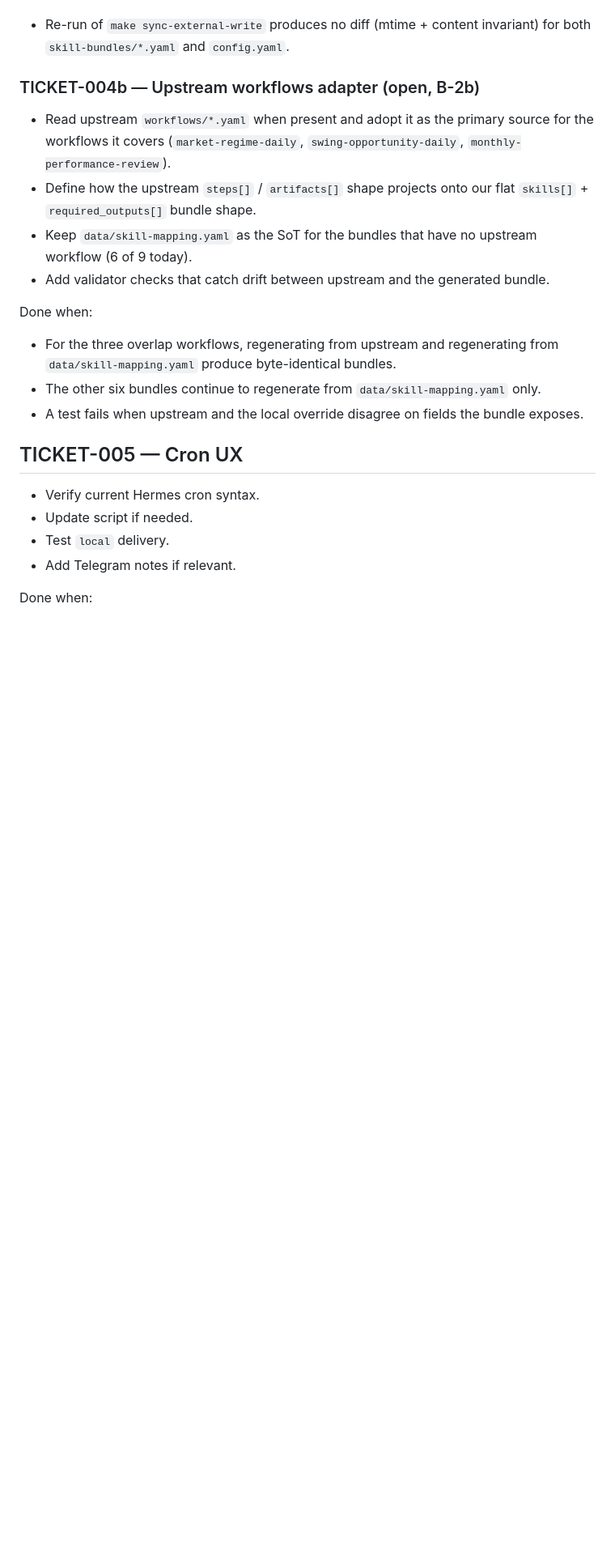
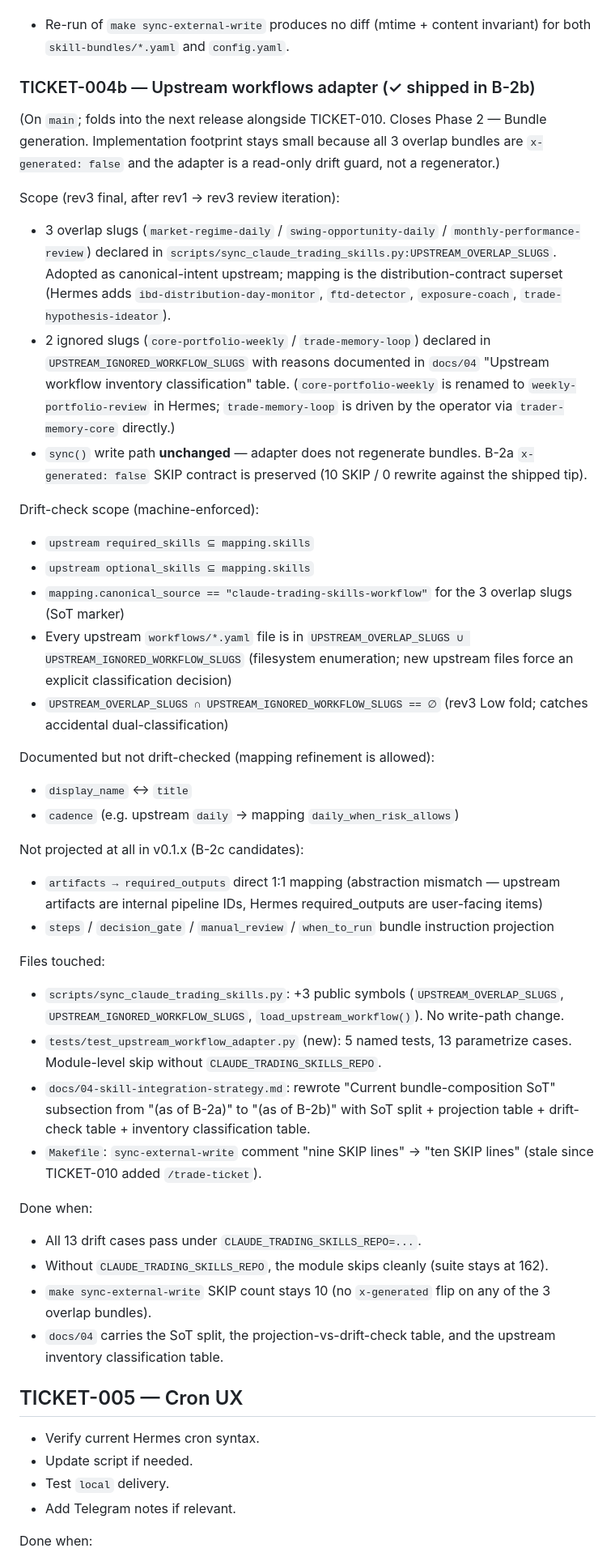
Before and after one commit to tradermonty/hermes-trading-research-agent-work-package, a Markdown page: 09-coding-tickets.md, the part around the change. Shown at 81% size. GitHub-like rendering; blank space fills up the shorter version.

```diff
--- a/09-coding-tickets.md
+++ b/09-coding-tickets.md
@@ -56,27 +56,81 @@ Done when:
 - Re-run of `make sync-external-write` produces no diff (mtime + content
   invariant) for both `skill-bundles/*.yaml` and `config.yaml`.
 
-### TICKET-004b — Upstream workflows adapter (open, B-2b)
+### TICKET-004b — Upstream workflows adapter (✓ shipped in B-2b)
 
-- Read upstream `workflows/*.yaml` when present and adopt it as the
-  primary source for the workflows it covers (`market-regime-daily`,
-  `swing-opportunity-daily`, `monthly-performance-review`).
-- Define how the upstream `steps[]` / `artifacts[]` shape projects
-  onto our flat `skills[]` + `required_outputs[]` bundle shape.
-- Keep `data/skill-mapping.yaml` as the SoT for the bundles that have
-  no upstream workflow (6 of 9 today).
-- Add validator checks that catch drift between upstream and the
-  generated bundle.
+(On `main`; folds into the next release alongside TICKET-010. Closes
+Phase 2 — Bundle generation. Implementation footprint stays small
+because all 3 overlap bundles are `x-generated: false` and the adapter
+is a read-only drift guard, not a regenerator.)
+
+Scope (rev3 final, after rev1 → rev3 review iteration):
+
+- 3 overlap slugs (`market-regime-daily` / `swing-opportunity-daily` /
+  `monthly-performance-review`) declared in
+  `scripts/sync_claude_trading_skills.py:UPSTREAM_OVERLAP_SLUGS`.
+  Adopted as canonical-intent upstream; mapping is the
+  distribution-contract superset (Hermes adds `ibd-distribution-day-monitor`,
+  `ftd-detector`, `exposure-coach`, `trade-hypothesis-ideator`).
+- 2 ignored slugs (`core-portfolio-weekly` /  `trade-memory-loop`)
+  declared in `UPSTREAM_IGNORED_WORKFLOW_SLUGS` with reasons documented
+  in `docs/04` "Upstream workflow inventory classification" table.
+  (`core-portfolio-weekly` is renamed to `weekly-portfolio-review` in
+  Hermes; `trade-memory-loop` is driven by the operator via
+  `trader-memory-core` directly.)
+- `sync()` write path **unchanged** — adapter does not regenerate
+  bundles. B-2a `x-generated: false` SKIP contract is preserved
+  (10 SKIP / 0 rewrite against the shipped tip).
+
+Drift-check scope (machine-enforced):
+
+- `upstream required_skills ⊆ mapping.skills`
+- `upstream optional_skills ⊆ mapping.skills`
+- `mapping.canonical_source == "claude-trading-skills-workflow"` for
+  the 3 overlap slugs (SoT marker)
+- Every upstream `workflows/*.yaml` file is in
+  `UPSTREAM_OVERLAP_SLUGS ∪ UPSTREAM_IGNORED_WORKFLOW_SLUGS`
+  (filesystem enumeration; new upstream files force an explicit
+  classification decision)
+- `UPSTREAM_OVERLAP_SLUGS ∩ UPSTREAM_IGNORED_WORKFLOW_SLUGS == ∅`
+  (rev3 Low fold; catches accidental dual-classification)
+
+Documented but not drift-checked (mapping refinement is allowed):
+
+- `display_name` ↔ `title`
+- `cadence` (e.g. upstream `daily` → mapping `daily_when_risk_allows`)
+
+Not projected at all in v0.1.x (B-2c candidates):
+
+- `artifacts → required_outputs` direct 1:1 mapping (abstraction
+  mismatch — upstream artifacts are internal pipeline IDs, Hermes
+  required_outputs are user-facing items)
+- `steps` / `decision_gate` / `manual_review` / `when_to_run` bundle
+  instruction projection
+
+Files touched:
+
+- `scripts/sync_claude_trading_skills.py`: +3 public symbols
+  (`UPSTREAM_OVERLAP_SLUGS`, `UPSTREAM_IGNORED_WORKFLOW_SLUGS`,
+  `load_upstream_workflow()`). No write-path change.
+- `tests/test_upstream_workflow_adapter.py` (new): 5 named tests,
+  13 parametrize cases. Module-level skip without
+  `CLAUDE_TRADING_SKILLS_REPO`.
+- `docs/04-skill-integration-strategy.md`: rewrote "Current
+  bundle-composition SoT" subsection from "(as of B-2a)" to
+  "(as of B-2b)" with SoT split + projection table + drift-check
+  table + inventory classification table.
+- `Makefile`: `sync-external-write` comment "nine SKIP lines" →
+  "ten SKIP lines" (stale since TICKET-010 added `/trade-ticket`).
 
 Done when:
 
-- For the three overlap workflows, regenerating from upstream and
-  regenerating from `data/skill-mapping.yaml` produce byte-identical
-  bundles.
-- The other six bundles continue to regenerate from
-  `data/skill-mapping.yaml` only.
-- A test fails when upstream and the local override disagree on
-  fields the bundle exposes.
+- All 13 drift cases pass under `CLAUDE_TRADING_SKILLS_REPO=...`.
+- Without `CLAUDE_TRADING_SKILLS_REPO`, the module skips cleanly
+  (suite stays at 162).
+- `make sync-external-write` SKIP count stays 10 (no `x-generated`
+  flip on any of the 3 overlap bundles).
+- `docs/04` carries the SoT split, the projection-vs-drift-check
+  table, and the upstream inventory classification table.
 
 ## TICKET-005 — Cron UX
 
```
Also changed, not shown: 04-skill-integration-strategy.md (+54 -25 lines).
